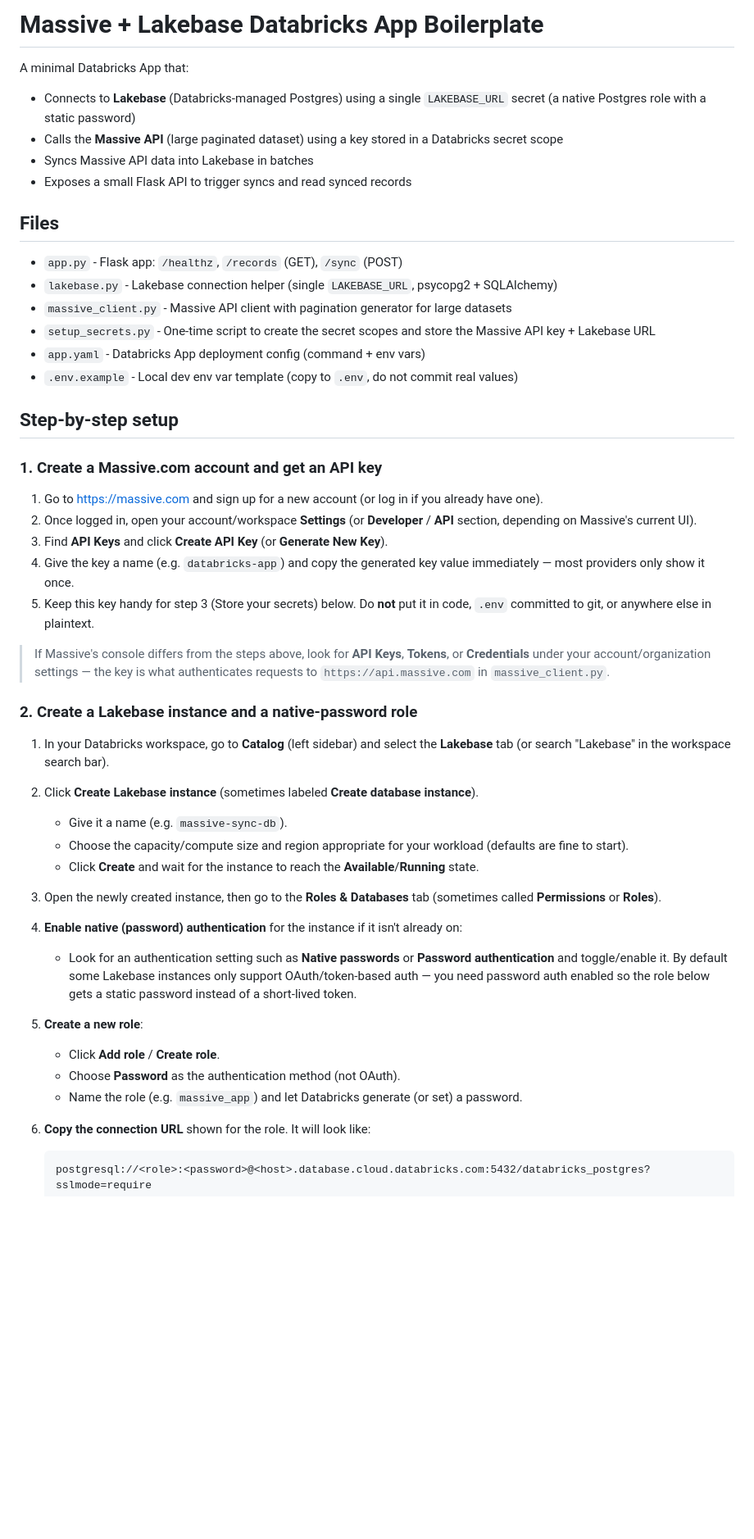
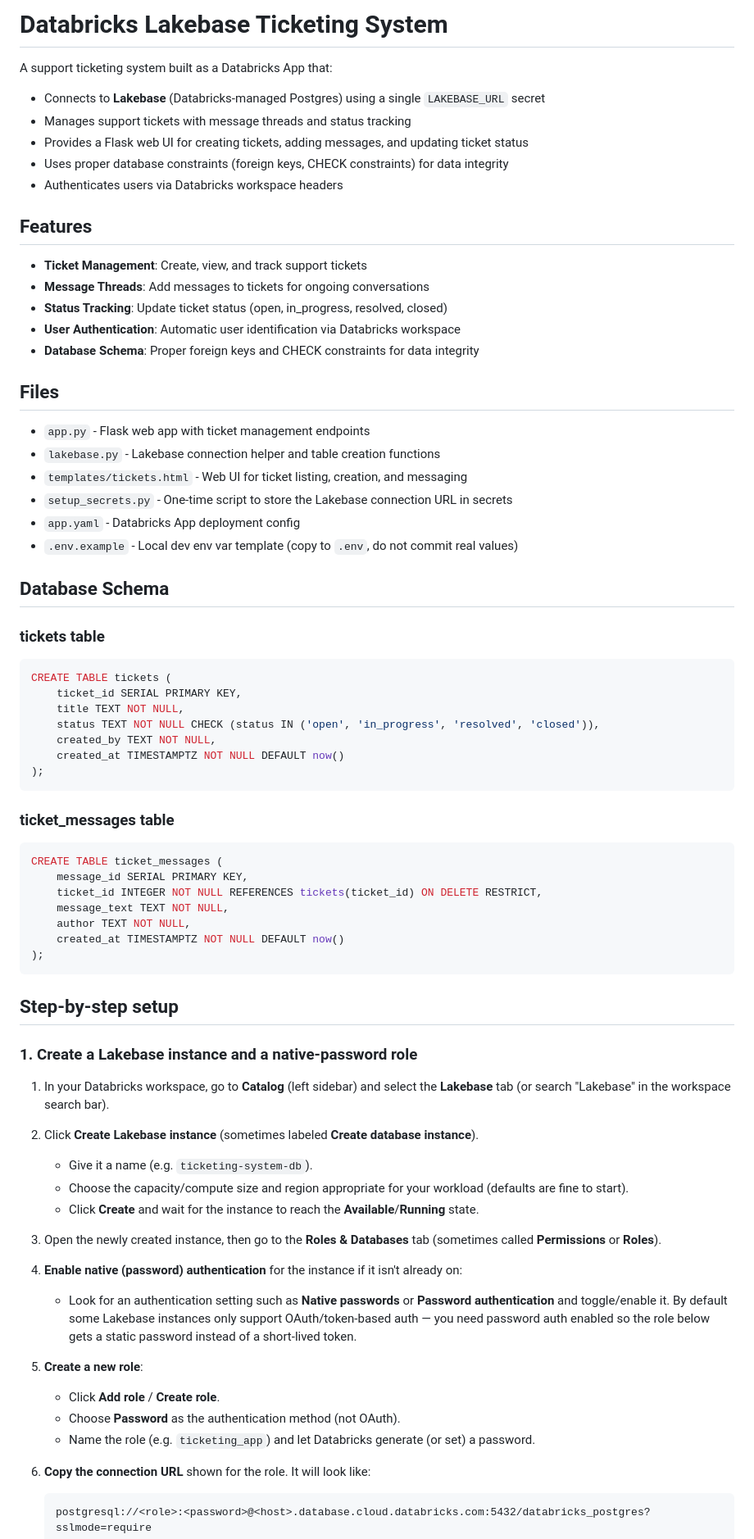
Before and after one commit to srjain92/databricks-ticketing-system, a Markdown page: README.md, the part around one of its changes. Shown at 82% size. GitHub-like rendering; blank space fills up the shorter version.

````diff
--- a/README.md
+++ b/README.md
@@ -1,37 +1,60 @@
-# Massive + Lakebase Databricks App Boilerplate
+# Databricks Lakebase Ticketing System
 
-A minimal Databricks App that:
-- Connects to **Lakebase** (Databricks-managed Postgres) using a single `LAKEBASE_URL` secret (a native Postgres role with a static password)
-- Calls the **Massive API** (large paginated dataset) using a key stored in a Databricks secret scope
-- Syncs Massive API data into Lakebase in batches
-- Exposes a small Flask API to trigger syncs and read synced records
+A support ticketing system built as a Databricks App that:
+- Connects to **Lakebase** (Databricks-managed Postgres) using a single `LAKEBASE_URL` secret
+- Manages support tickets with message threads and status tracking
+- Provides a Flask web UI for creating tickets, adding messages, and updating ticket status
+- Uses proper database constraints (foreign keys, CHECK constraints) for data integrity
+- Authenticates users via Databricks workspace headers
+
+## Features
+
+- **Ticket Management**: Create, view, and track support tickets
+- **Message Threads**: Add messages to tickets for ongoing conversations
+- **Status Tracking**: Update ticket status (open, in_progress, resolved, closed)
+- **User Authentication**: Automatic user identification via Databricks workspace
+- **Database Schema**: Proper foreign keys and CHECK constraints for data integrity
 
 ## Files
 
-- `app.py` - Flask app: `/healthz`, `/records` (GET), `/sync` (POST)
-- `lakebase.py` - Lakebase connection helper (single `LAKEBASE_URL`, psycopg2 + SQLAlchemy)
-- `massive_client.py` - Massive API client with pagination generator for large datasets
-- `setup_secrets.py` - One-time script to create the secret scopes and store the Massive API key + Lakebase URL
-- `app.yaml` - Databricks App deployment config (command + env vars)
+- `app.py` - Flask web app with ticket management endpoints
+- `lakebase.py` - Lakebase connection helper and table creation functions
+- `templates/tickets.html` - Web UI for ticket listing, creation, and messaging
+- `setup_secrets.py` - One-time script to store the Lakebase connection URL in secrets
+- `app.yaml` - Databricks App deployment config
 - `.env.example` - Local dev env var template (copy to `.env`, do not commit real values)
+
+## Database Schema
+
+### tickets table
+```sql
+CREATE TABLE tickets (
+    ticket_id SERIAL PRIMARY KEY,
+    title TEXT NOT NULL,
+    status TEXT NOT NULL CHECK (status IN ('open', 'in_progress', 'resolved', 'closed')),
+    created_by TEXT NOT NULL,
+    created_at TIMESTAMPTZ NOT NULL DEFAULT now()
+);
+```
+
+### ticket_messages table
+```sql
+CREATE TABLE ticket_messages (
+    message_id SERIAL PRIMARY KEY,
+    ticket_id INTEGER NOT NULL REFERENCES tickets(ticket_id) ON DELETE RESTRICT,
+    message_text TEXT NOT NULL,
+    author TEXT NOT NULL,
+    created_at TIMESTAMPTZ NOT NULL DEFAULT now()
+);
+```
 
 ## Step-by-step setup
 
-### 1. Create a Massive.com account and get an API key
-
-1. Go to [https://massive.com](https://massive.com) and sign up for a new account (or log in if you already have one).
-2. Once logged in, open your account/workspace **Settings** (or **Developer** / **API** section, depending on Massive's current UI).
-3. Find **API Keys** and click **Create API Key** (or **Generate New Key**).
-4. Give the key a name (e.g. `databricks-app`) and copy the generated key value immediately — most providers only show it once.
-5. Keep this key handy for step 3 (Store your secrets) below. Do **not** put it in code, `.env` committed to git, or anywhere else in plaintext.
-
-> If Massive's console differs from the steps above, look for **API Keys**, **Tokens**, or **Credentials** under your account/organization settings — the key is what authenticates requests to `https://api.massive.com` in `massive_client.py`.
-
-### 2. Create a Lakebase instance and a native-password role
+### 1. Create a Lakebase instance and a native-password role
 
 1. In your Databricks workspace, go to **Catalog** (left sidebar) and select the **Lakebase** tab (or search "Lakebase" in the workspace search bar).
 2. Click **Create Lakebase instance** (sometimes labeled **Create database instance**).
-   - Give it a name (e.g. `massive-sync-db`).
+   - Give it a name (e.g. `ticketing-system-db`).
    - Choose the capacity/compute size and region appropriate for your workload (defaults are fine to start).
    - Click **Create** and wait for the instance to reach the **Available**/**Running** state.
 3. Open the newly created instance, then go to the **Roles & Databases** tab (sometimes called **Permissions** or **Roles**).
@@ -40,7 +63,7 @@ A minimal Databricks App that:
 5. **Create a new role**:
    - Click **Add role** / **Create role**.
    - Choose **Password** as the authentication method (not OAuth).
-   - Name the role (e.g. `massive_app`) and let Databricks generate (or set) a password.
+   - Name the role (e.g. `ticketing_app`) and let Databricks generate (or set) a password.
 6. **Copy the connection URL** shown for the role. It will look like:
 
    ```
````
Also changed, not shown: other parts of README.md (+53 -66 lines).
